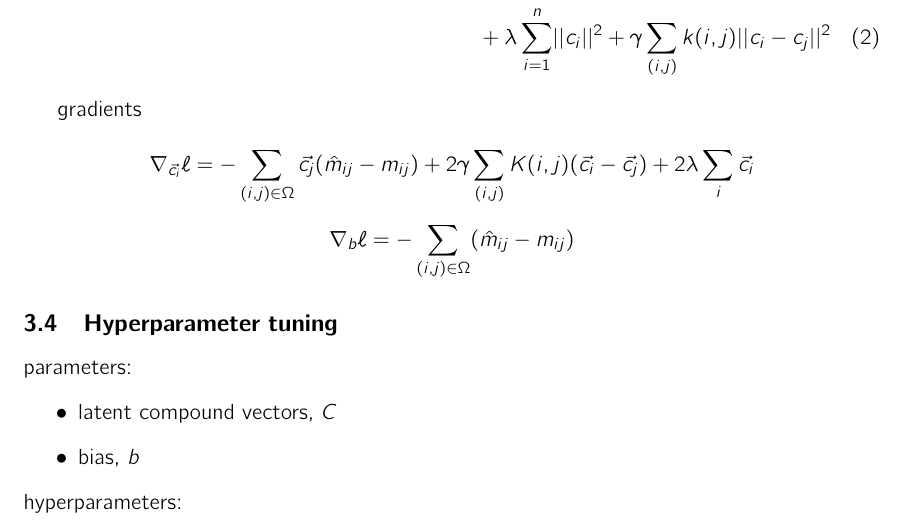
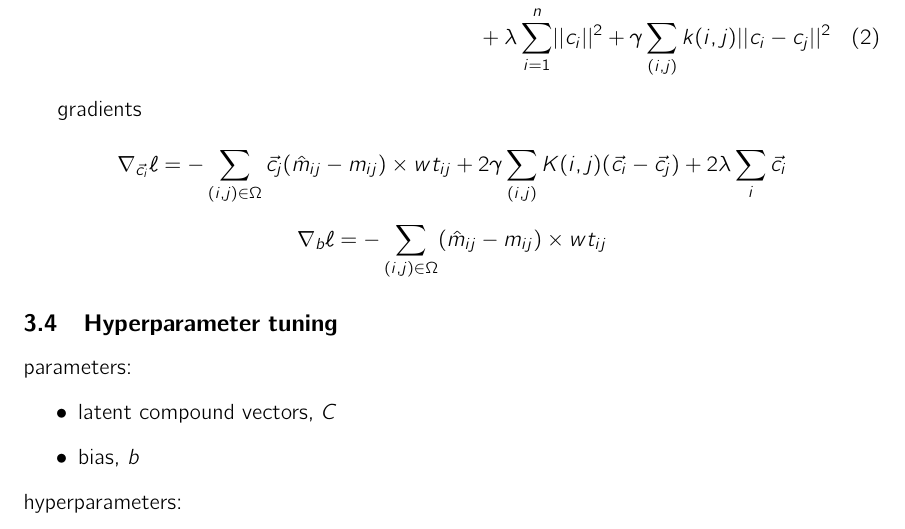
Before and after one commit to SimonEnsemble/miscibility_matrix_factorization, a LaTeX paper (paper/miscibility_imputation.tex): part of page 2 of 4, cut so that both start at the same text. Compiled offline with pdfLaTeX.

Commit message:
corrected gradients

```diff
--- a/paper/miscibility_imputation.tex
+++ b/paper/miscibility_imputation.tex
@@ -79,11 +79,11 @@ loss:
 gradients
 
 \begin{equation*}
-     \nabla_{\vec{c_i}}\ell = -\sum_{(i,j) \in \Omega} \vec{c_j} (\hat{m}_{ij} -m_{ij}) +  2\gamma \sum_{(i,j)} K(i,j)( \vec{c_i} - \vec{c_j}) + 2\lambda \sum_{i} \vec{c_i} \\
+     \nabla_{\vec{c_i}}\ell = -\sum_{(i,j) \in \Omega} \vec{c_j} (\hat{m}_{ij} -m_{ij}) \times wt_{ij} +  2\gamma \sum_{(i,j)} K(i,j)( \vec{c_i} - \vec{c_j}) + 2\lambda \sum_{i} \vec{c_i} \\
 \end{equation*}
 
 \begin{equation*}
-     \nabla_b\ell = -\sum_{(i,j) \in \Omega}  (\hat{m}_{ij} -m_{ij})  \\
+     \nabla_b\ell = -\sum_{(i,j) \in \Omega}  (\hat{m}_{ij} -m_{ij}) \times wt_{ij}  \\
 \end{equation*}
 
 
```
